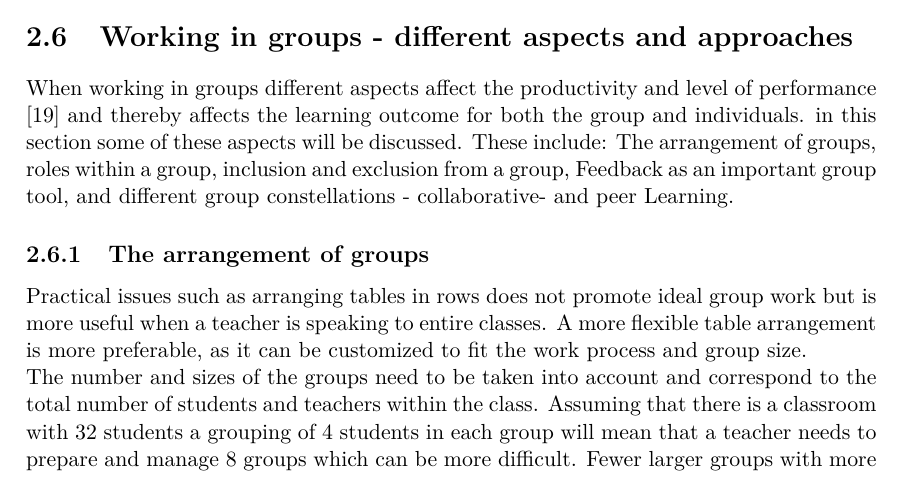
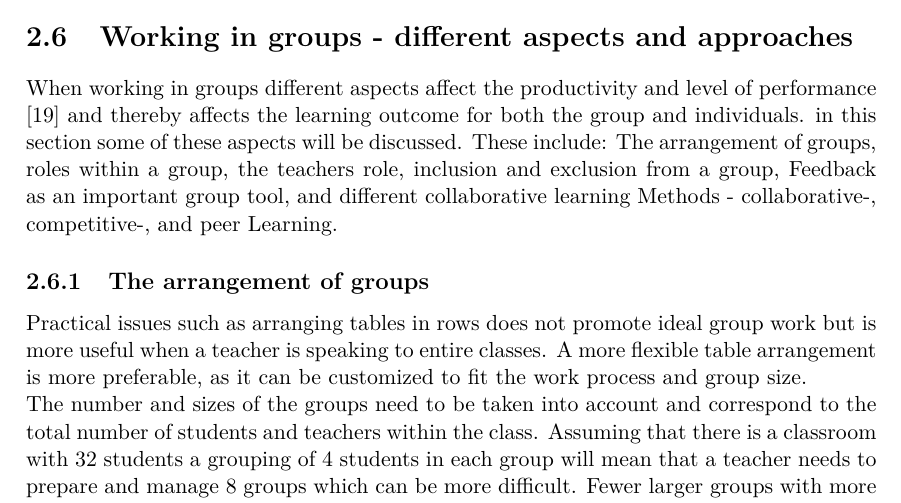
Before and after one commit to totalfreak/medialogyp4, a LaTeX thesis (Main.tex, which reads include/Analyse.tex): part of page 21 of 34, cut so that both start at the same text. Compiled offline with pdfLaTeX.

Commit message:
WIG tilføjelse

```diff
--- a/include/Analyse.tex
+++ b/include/Analyse.tex
@@ -332,7 +332,7 @@ Little bits are different bits of electronic components that can be connected to
 
 \section{Working in groups - different aspects and approaches} % Sofie (sammenflet)
 
-When working in groups different aspects affect the productivity and level of performance \cite{GodKlassekultur} and thereby affects the learning outcome for both the group and individuals. in this section some of these aspects will be discussed. These include: The arrangement of groups, roles within a group, inclusion and exclusion from a group, Feedback as an important group tool, and different group constellations - collaborative- and peer Learning.
+When working in groups different aspects affect the productivity and level of performance \cite{GodKlassekultur} and thereby affects the learning outcome for both the group and individuals. in this section some of these aspects will be discussed. These include: The arrangement of groups, roles within a group, the teachers role, inclusion and exclusion from a group, Feedback as an important group tool, and different collaborative learning Methods - collaborative-, competitive-, and peer Learning.
 
 \subsection{The arrangement of groups}\label{GroupArrangement}
 Practical issues such as arranging tables in rows does not promote ideal group work but is more useful when a teacher is speaking to entire classes. A more flexible table arrangement is more preferable, as it can be customized to fit the work process and group size.
```
